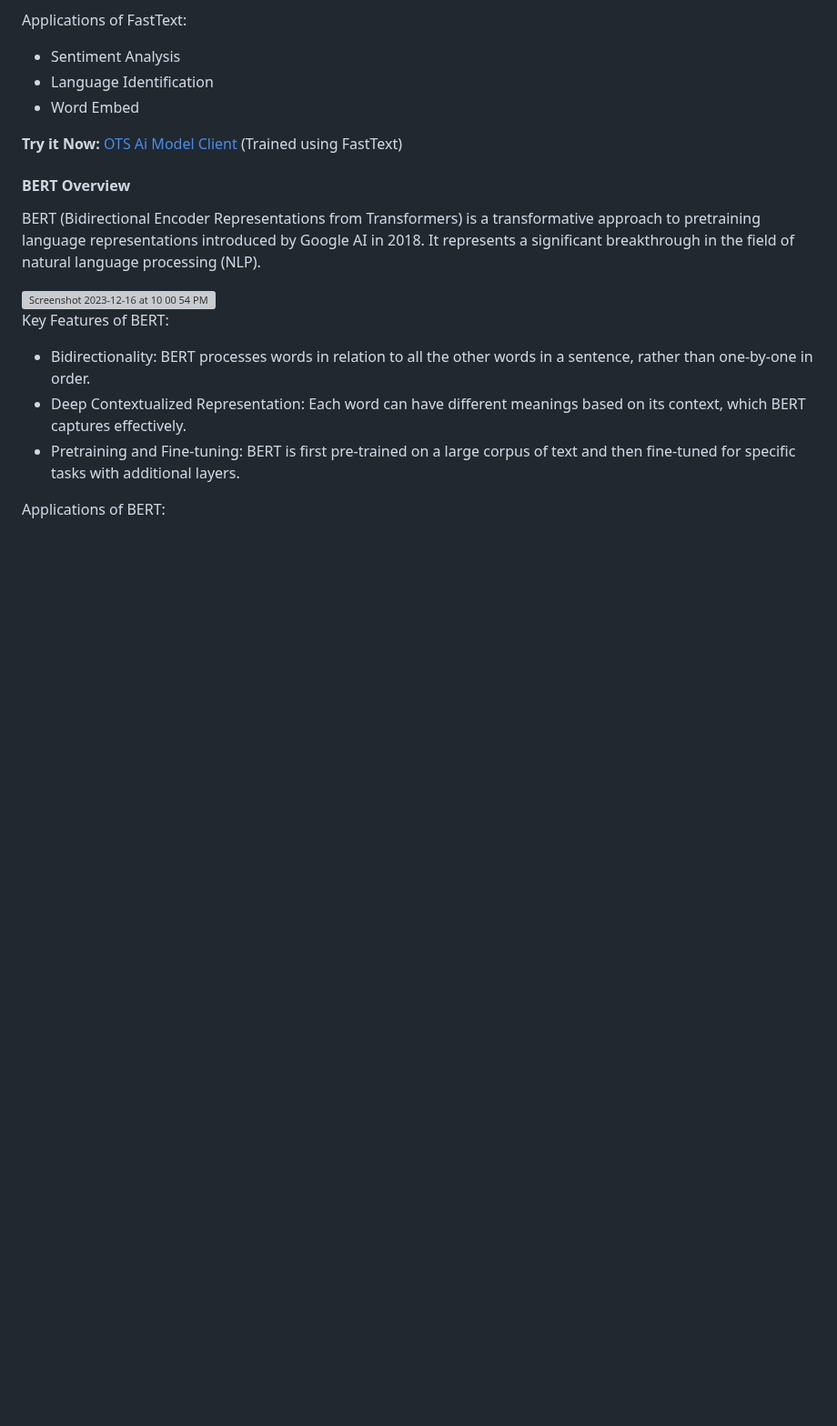
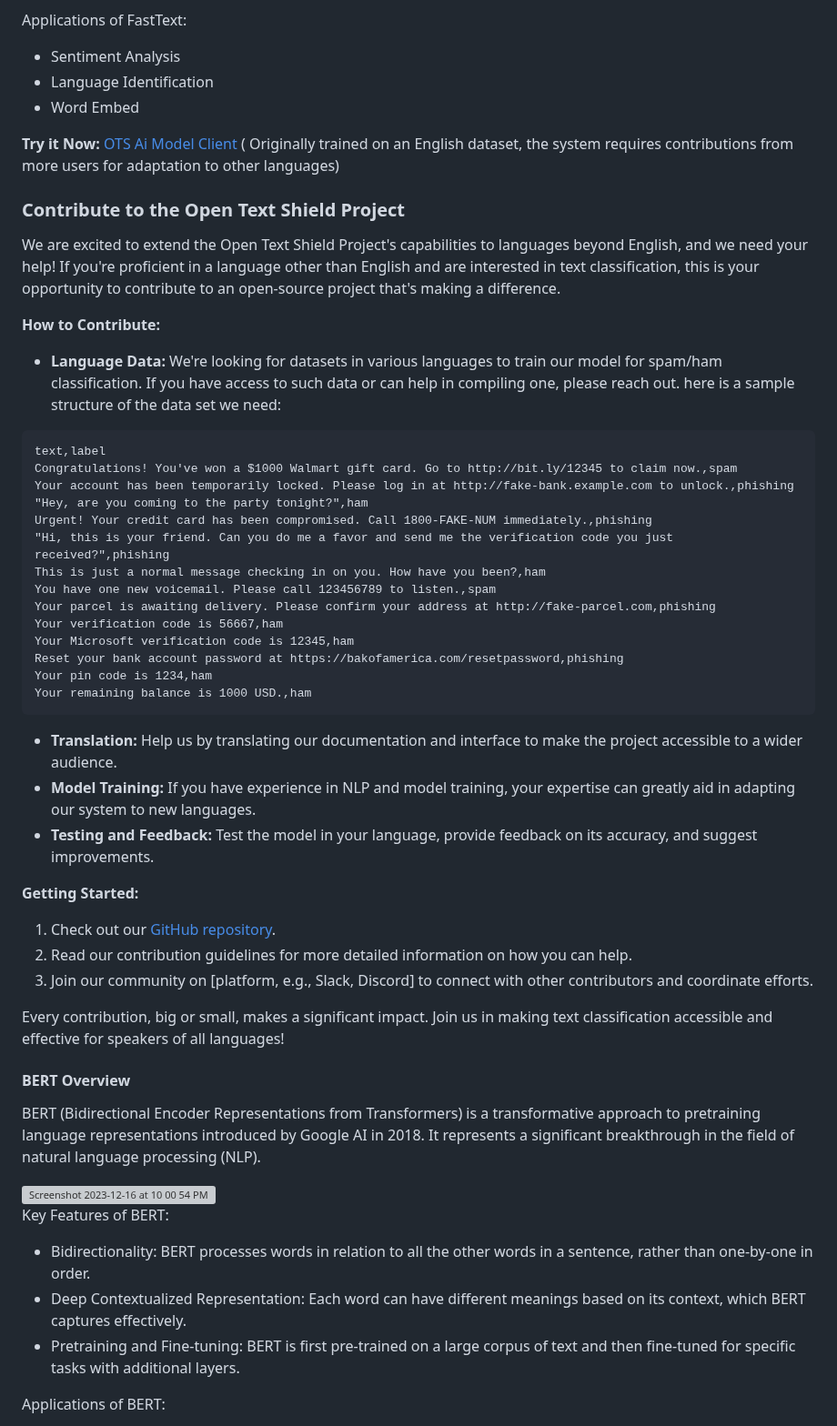
Before and after one commit to TelecomsXChangeAPi/OpenTextShield, a Markdown page: README.md, the part around the change. Shown at 91% size. GitHub-like rendering; blank space fills up the shorter version; grey boxes are pictures that could not be loaded.

Commit message:
Update README.md
Add lang contribution section

````diff
--- a/README.md
+++ b/README.md
@@ -57,7 +57,46 @@ Applications of FastText:
 - Language Identification
 - Word Embed
 
-**Try it Now:** [OTS Ai Model Client](https://ots.telecomsxchange.com) (Trained using FastText)
+**Try it Now:** [OTS Ai Model Client](https://ots.telecomsxchange.com) ( Originally trained on an English dataset, the system requires contributions from more users for adaptation to other languages)
+
+
+### Contribute to the Open Text Shield Project
+
+We are excited to extend the Open Text Shield Project's capabilities to languages beyond English, and we need your help! If you're proficient in a language other than English and are interested in text classification, this is your opportunity to contribute to an open-source project that's making a difference.
+
+**How to Contribute:**
+
+- **Language Data:** We're looking for datasets in various languages to train our model for spam/ham classification. If you have access to such data or can help in compiling one, please reach out. here is a sample structure of the data set we need:
+
+```csv
+text,label
+Congratulations! You've won a $1000 Walmart gift card. Go to http://bit.ly/12345 to claim now.,spam
+Your account has been temporarily locked. Please log in at http://fake-bank.example.com to unlock.,phishing
+"Hey, are you coming to the party tonight?",ham
+Urgent! Your credit card has been compromised. Call 1800-FAKE-NUM immediately.,phishing
+"Hi, this is your friend. Can you do me a favor and send me the verification code you just received?",phishing
+This is just a normal message checking in on you. How have you been?,ham
+You have one new voicemail. Please call 123456789 to listen.,spam
+Your parcel is awaiting delivery. Please confirm your address at http://fake-parcel.com,phishing
+Your verification code is 56667,ham
+Your Microsoft verification code is 12345,ham
+Reset your bank account password at https://bakofamerica.com/resetpassword,phishing
+Your pin code is 1234,ham
+Your remaining balance is 1000 USD.,ham
+```
+
+- **Translation:** Help us by translating our documentation and interface to make the project accessible to a wider audience.
+- **Model Training:** If you have experience in NLP and model training, your expertise can greatly aid in adapting our system to new languages.
+- **Testing and Feedback:** Test the model in your language, provide feedback on its accuracy, and suggest improvements.
+
+**Getting Started:**
+
+1. Check out our [GitHub repository](https://github.com/TelecomsXChangeAPi/OpenTextShield/).
+2. Read our contribution guidelines for more detailed information on how you can help.
+3. Join our community on [platform, e.g., Slack, Discord] to connect with other contributors and coordinate efforts.
+
+Every contribution, big or small, makes a significant impact. Join us in making text classification accessible and effective for speakers of all languages!
+
 
 #### BERT Overview
 
````
